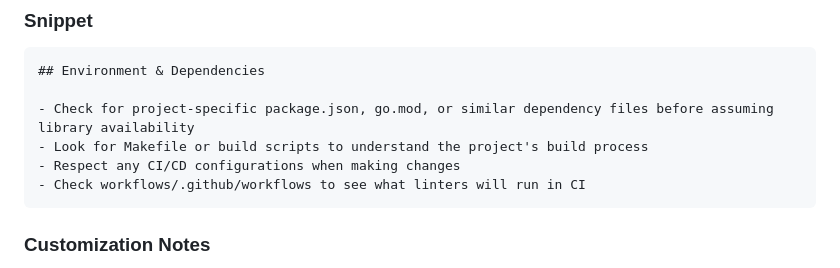
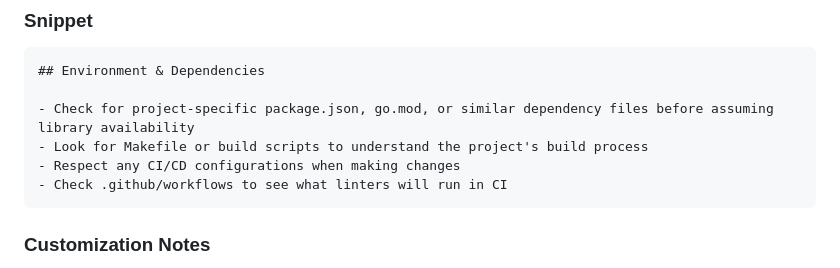
Before and after one commit to gopherguides/gopher-ai, a Markdown page: docs/claude-best-practices.md, the part around the change. Rendered like a GitHub page.

Commit message:
fix: correct CI workflow path in best practices guide
Changed `workflows/.github/workflows` to `.github/workflows` in the
Environment & Dependencies snippet.

Co-Authored-By: Claude Opus 4.6 <noreply@anthropic.com>

````diff
--- a/docs/claude-best-practices.md
+++ b/docs/claude-best-practices.md
@@ -219,7 +219,7 @@ Example failure: Assistant suggests `make build` but the project uses a `Justfil
 - Check for project-specific package.json, go.mod, or similar dependency files before assuming library availability
 - Look for Makefile or build scripts to understand the project's build process
 - Respect any CI/CD configurations when making changes
-- Check workflows/.github/workflows to see what linters will run in CI
+- Check .github/workflows to see what linters will run in CI
 ```
 
 ### Customization Notes
````
